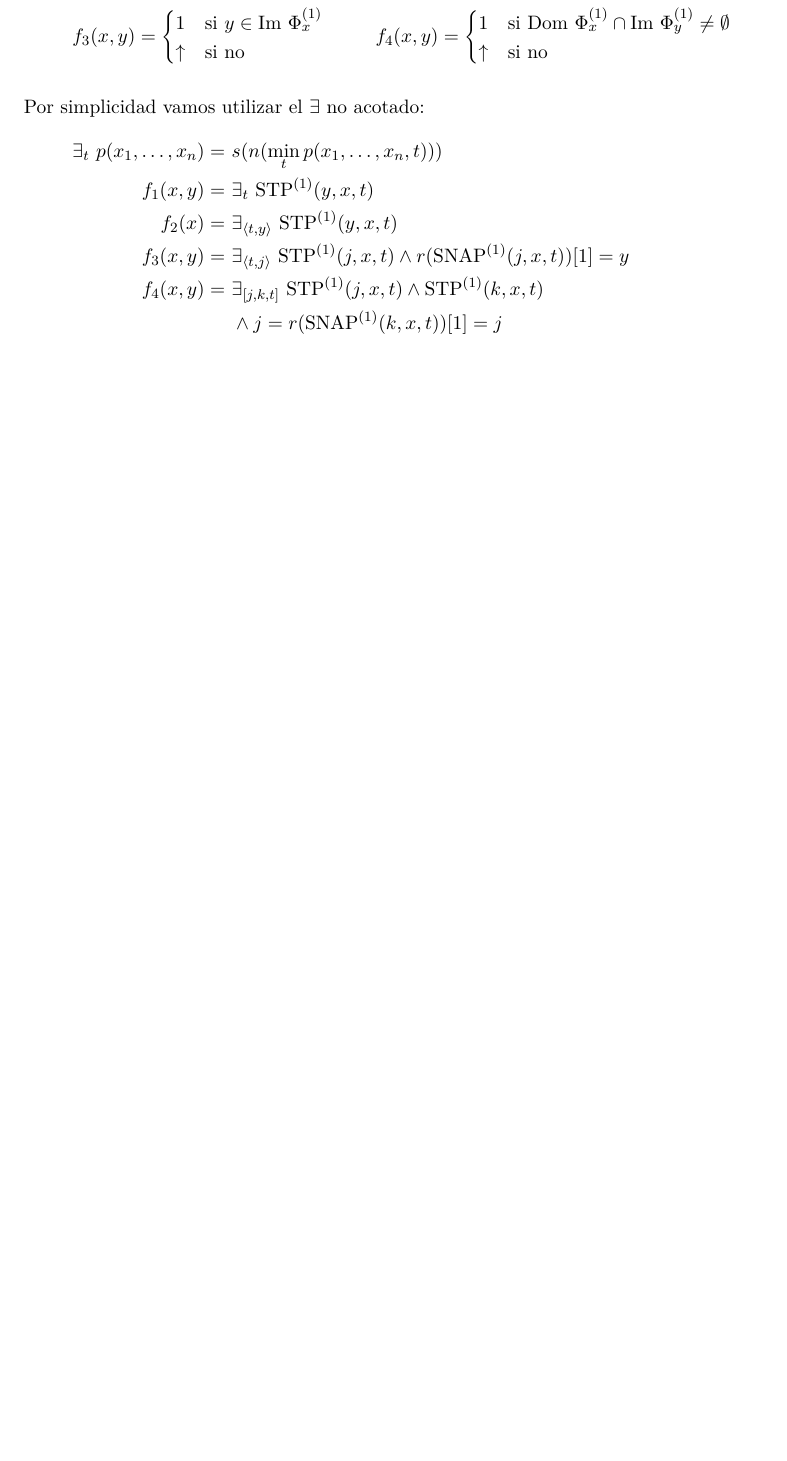
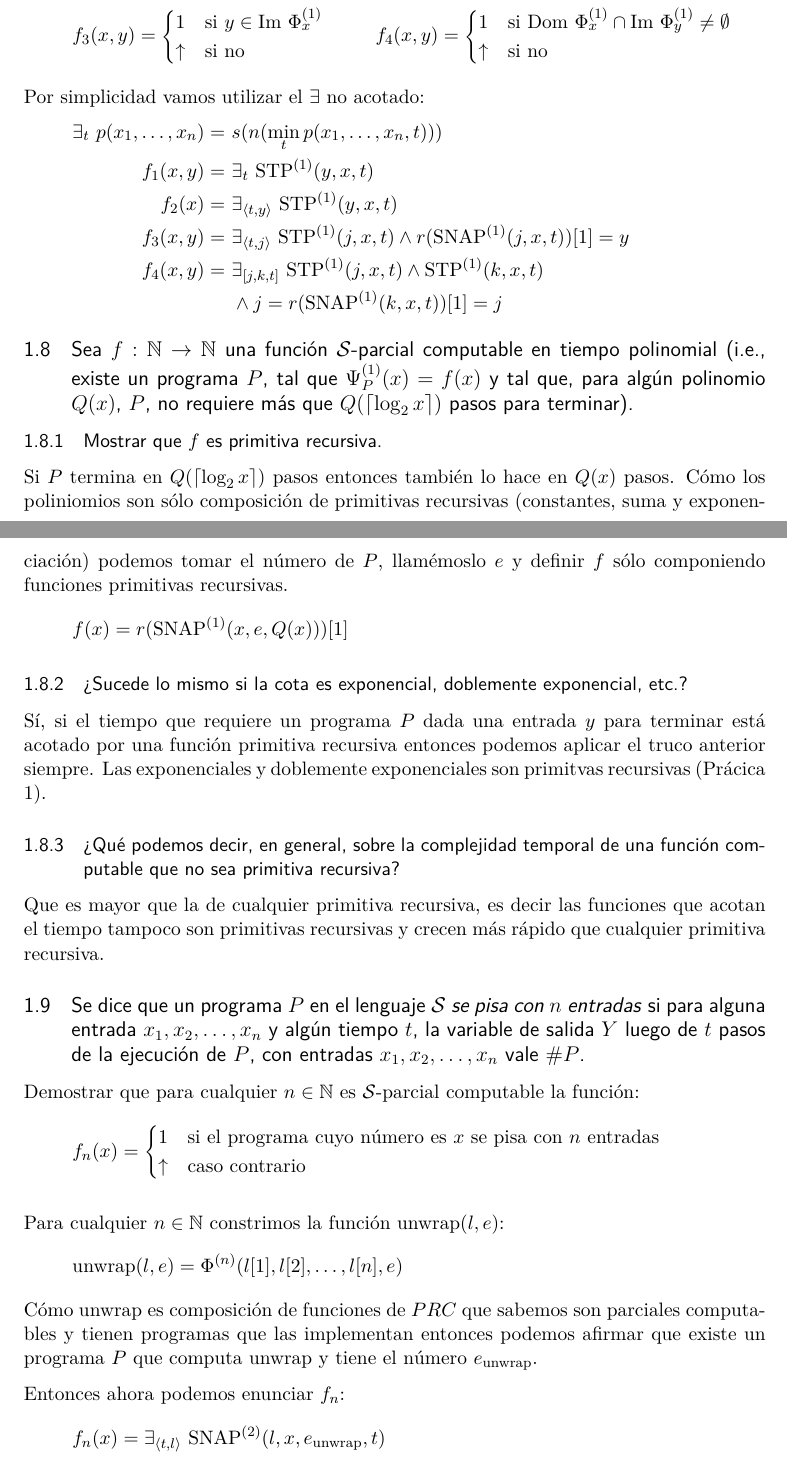
Before and after one commit to iglosiggio/practica-lyc-2018, a LaTeX document (resuelto2.tex): part of page 9 of 9 before the commit and two parts of pages 9 and 10 of 10 after it, the two joined at a grey line, cut so that both start at the same text, the shorter picture padded with empty space. Compiled offline with pdfLaTeX.

Commit message:
Práctica 2 - Ejercicio 9

```diff
--- a/resuelto2.tex
+++ b/resuelto2.tex
@@ -564,4 +564,65 @@ Por simplicidad vamos utilizar el $\exists$ no acotado:
 		&\ \land j = r(\SNAP[1](k, x, t))[1] = j
 \end{align*}
 
+\subsection{Sea $f: \nat \to \nat$ una función $\Scur$-parcial computable en
+tiempo polinomial (i.e., existe un programa $P$, tal que $\Psi^{(1)}_P(x) =
+f(x)$ y tal que, para algún polinomio $Q(x)$, $P$, no requiere más que
+$Q(\lceil \log_2 x \rceil)$ pasos para terminar).}
+
+\subsubsection{Mostrar que $f$ es primitiva recursiva.}
+
+Si $P$ termina en $Q(\lceil \log_2 x \rceil)$ pasos entonces también lo hace en
+$Q(x)$ pasos. Cómo los poliniomios son sólo composición de primitivas
+recursivas (constantes, suma y exponenciación) podemos tomar el número de $P$,
+llamémoslo $e$ y definir $f$ sólo componiendo funciones primitivas recursivas.
+\[
+	f(x) = r(\SNAP[1](x, e, Q(x)))[1]
+\]
+
+\subsubsection{¿Sucede lo mismo si la cota es exponencial, doblemente
+exponencial, etc.?}
+
+Sí, si el tiempo que requiere un programa $P$ dada una entrada $y$ para
+terminar está acotado por una función primitiva recursiva entonces podemos
+aplicar el truco anterior siempre. Las exponenciales y doblemente exponenciales
+son primitvas recursivas (Prácica 1).
+
+\subsubsection{¿Qué podemos decir, en general, sobre la complejidad temporal de
+una función computable que no sea primitiva recursiva?}
+
+Que es mayor que la de cualquier primitiva recursiva, es decir las funciones
+que acotan el tiempo tampoco son primitivas recursivas y crecen más rápido que
+cualquier primitiva recursiva.
+
+\subsection{Se dice que un programa $P$ en el lenguaje $\Scur$ \emph{se pisa
+con $n$ entradas} si para alguna entrada $x_1, x_2, \dots, x_n$ y algún tiempo
+$t$, la variable de salida $Y$ luego de $t$ pasos de la ejecución de $P$, con
+entradas $x_1, x_2, \dots, x_n$ vale $\#P$.}
+
+Demostrar que para cualquier $n \in \nat$ es $\Scur$-parcial computable la
+función:
+\[
+	f_n(x) =
+	\begin{cases}
+		1      & \text{si el programa cuyo número es $x$ se pisa con
+		         $n$ entradas} \\
+		\indef & \text{caso contrario}
+	\end{cases}
+\]
+
+Para cualquier $n \in \nat$ constrimos la función unwrap$(l, e)$:
+\[
+	\text{unwrap}(l, e) = \Phi^{(n)}(l[1], l[2], \dots, l[n], e)
+\]
+Cómo unwrap es composición de funciones de $PRC$ que sabemos son parciales
+computables y tienen programas que las implementan entonces podemos afirmar que
+existe un programa $P$ que computa unwrap y tiene el número
+$e_{\text{unwrap}}$.
+
+Entonces ahora podemos enunciar $f_n$:
+\[
+	f_n(x) = \exists_{\langle t, l \rangle}\ \SNAP[2](l, x,
+		e_{\text{unwrap}}, t)
+\]
+
 \end{document}
```
